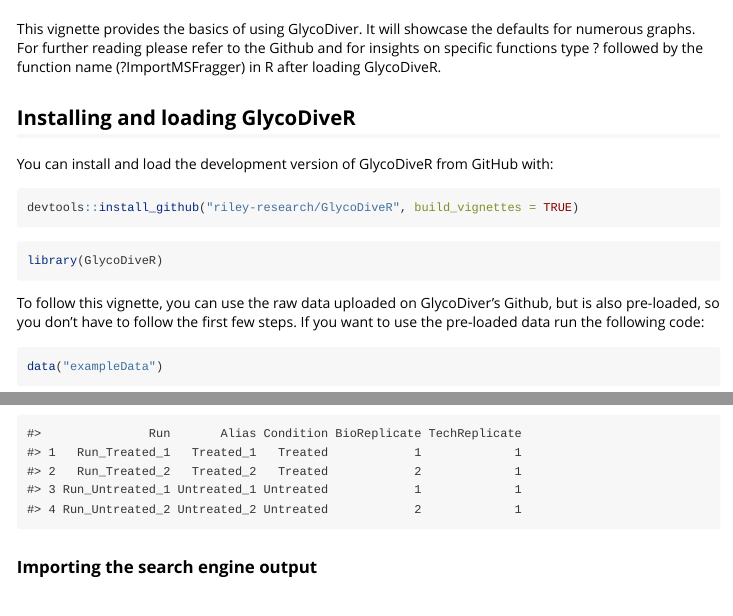
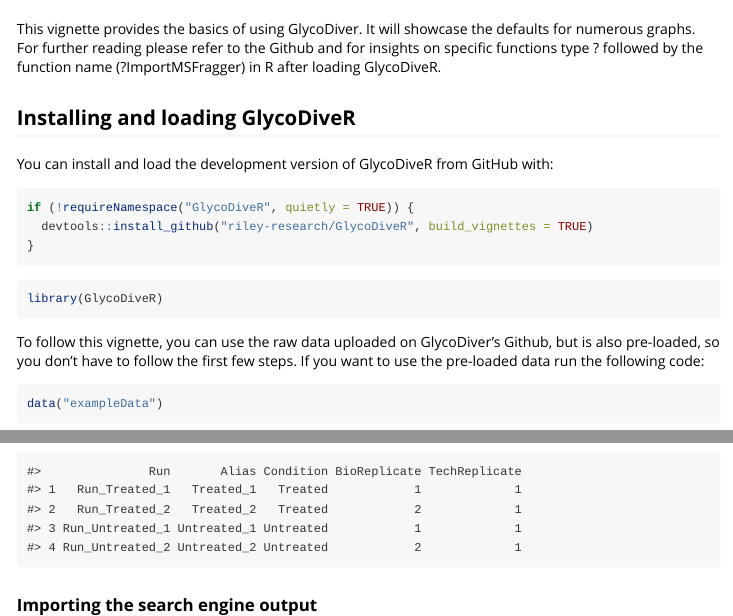
Before and after one commit to riley-research/GlycoDiveR, an R Markdown document (vignettes/The_GlycoDiveR_Workflow.Rmd): the page in a window 1100 px wide, from 60 px down, and a second part further down, joined at a grey line. Rendered offline with R 4.5, knitr and Pandoc, with nearby package versions.

Commit message:
Add if require devtools

````diff
--- a/vignettes/The_GlycoDiveR_Workflow.Rmd
+++ b/vignettes/The_GlycoDiveR_Workflow.Rmd
@@ -28,7 +28,9 @@
 You can install and load the development version of GlycoDiveR from GitHub with:
 
 ``` {r, eval = FALSE}
-devtools::install_github("riley-research/GlycoDiveR", build_vignettes = TRUE)
+if (!requireNamespace("GlycoDiveR", quietly = TRUE)) {
+  devtools::install_github("riley-research/GlycoDiveR", build_vignettes = TRUE)
+}
 ```
 
 ```{r, message=FALSE, warning=FALSE, eval = FALSE}
````
